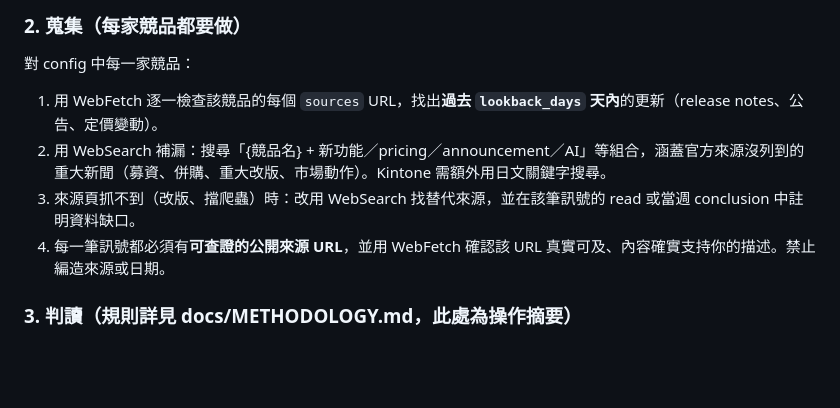
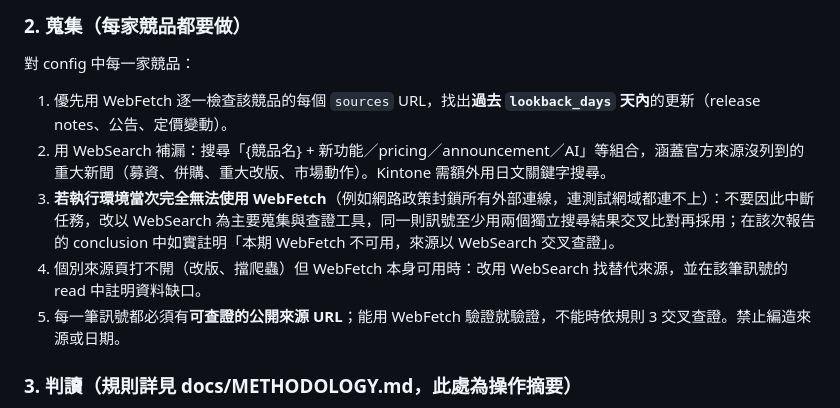
Before and after one commit to gozodeer0416/ragic-competitor-monitor, a Markdown page: prompts/weekly-update.md, the part around the change. GitHub-like rendering; blank space fills up the shorter version.

```diff
--- a/prompts/weekly-update.md
+++ b/prompts/weekly-update.md
@@ -19,10 +19,11 @@
 
 對 config 中每一家競品：
 
-1. 用 WebFetch 逐一檢查該競品的每個 `sources` URL，找出**過去 `lookback_days` 天內**的更新（release notes、公告、定價變動）。
+1. 優先用 WebFetch 逐一檢查該競品的每個 `sources` URL，找出**過去 `lookback_days` 天內**的更新（release notes、公告、定價變動）。
 2. 用 WebSearch 補漏：搜尋「{競品名} + 新功能／pricing／announcement／AI」等組合，涵蓋官方來源沒列到的重大新聞（募資、併購、重大改版、市場動作）。Kintone 需額外用日文關鍵字搜尋。
-3. 來源頁抓不到（改版、擋爬蟲）時：改用 WebSearch 找替代來源，並在該筆訊號的 read 或當週 conclusion 中註明資料缺口。
-4. 每一筆訊號都必須有**可查證的公開來源 URL**，並用 WebFetch 確認該 URL 真實可及、內容確實支持你的描述。禁止編造來源或日期。
+3. **若執行環境當次完全無法使用 WebFetch**（例如網路政策封鎖所有外部連線，連測試網域都連不上）：不要因此中斷任務，改以 WebSearch 為主要蒐集與查證工具，同一則訊號至少用兩個獨立搜尋結果交叉比對再採用；在該次報告的 conclusion 中如實註明「本期 WebFetch 不可用，來源以 WebSearch 交叉查證」。
+4. 個別來源頁打不開（改版、擋爬蟲）但 WebFetch 本身可用時：改用 WebSearch 找替代來源，並在該筆訊號的 read 中註明資料缺口。
+5. 每一筆訊號都必須有**可查證的公開來源 URL**；能用 WebFetch 驗證就驗證，不能時依規則 3 交叉查證。禁止編造來源或日期。
 
 ### 3. 判讀（規則詳見 docs/METHODOLOGY.md，此處為操作摘要）
 
```
Also changed, not shown: docs/METHODOLOGY.md (+3 -1 lines).
